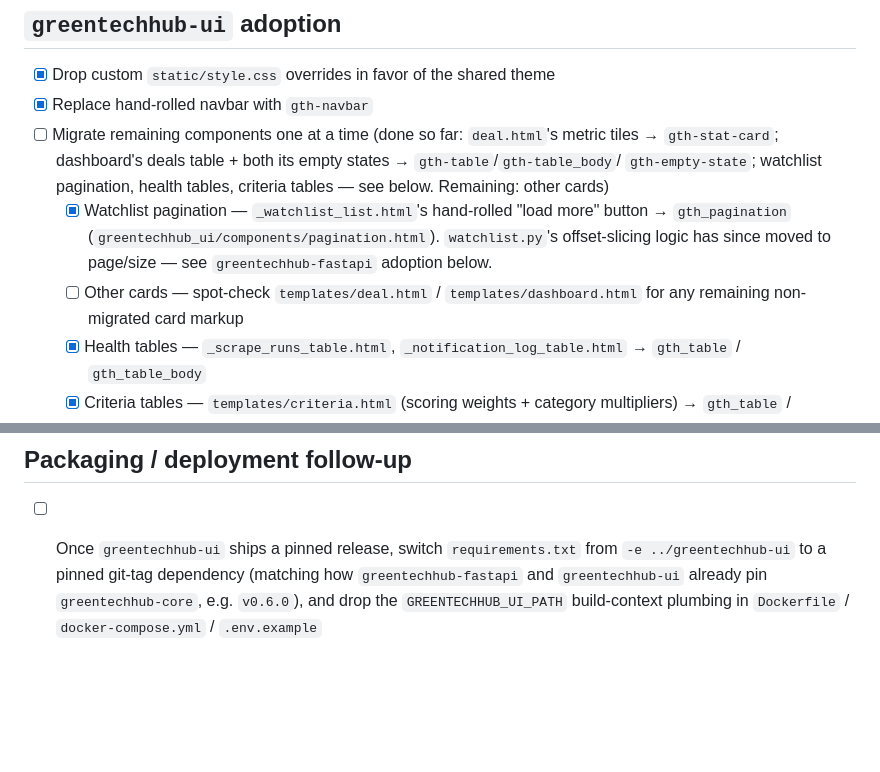
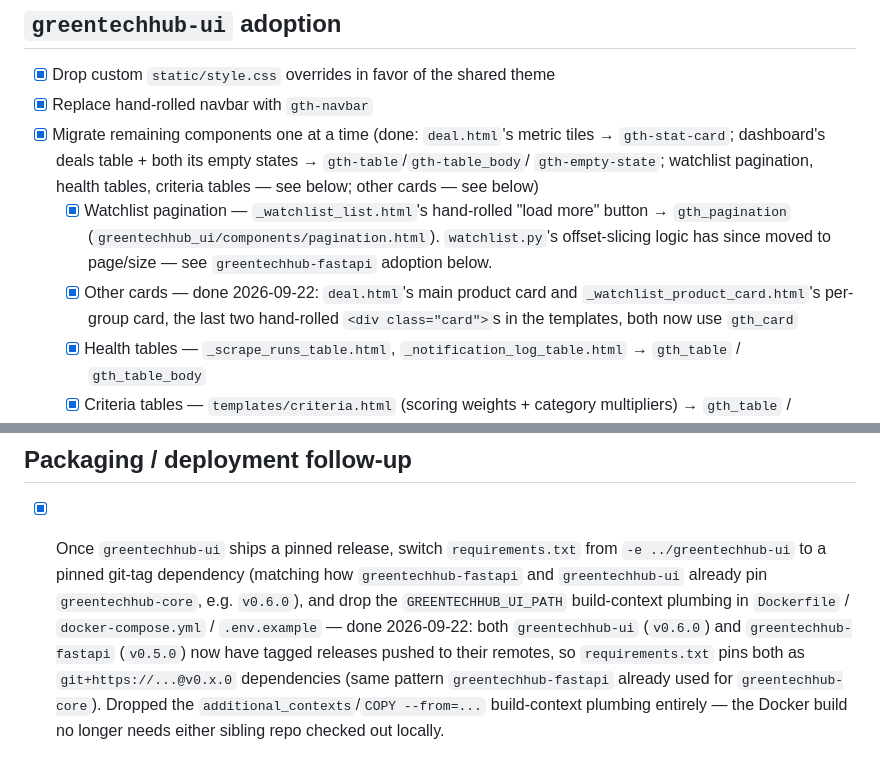
Before and after one commit to GreenMachine582/BottleBot, a Markdown page: TODO.md, 2 parts joined by grey strips. Rendered like a GitHub page; blank space fills up the shorter version.

Commit message:
docs(todo): check off the card migration and packaging-pin items
Both were the last open items under the greentechhub-ui/-fastapi adoption
sections; register_auth remains open, deferred until BottleBot grows a
login.

Co-Authored-By: Claude Sonnet 5 <noreply@anthropic.com>

```diff
--- a/TODO.md
+++ b/TODO.md
@@ -10,16 +10,17 @@
 
 - [x] Drop custom `static/style.css` overrides in favor of the shared theme
 - [x] Replace hand-rolled navbar with `gth-navbar`
-- [ ] Migrate remaining components one at a time (done so far: `deal.html`'s metric tiles →
+- [x] Migrate remaining components one at a time (done: `deal.html`'s metric tiles →
       `gth-stat-card`; dashboard's deals table + both its empty states → `gth-table`/`gth-table_body`/
-      `gth-empty-state`; watchlist pagination, health tables, criteria tables — see below.
-      Remaining: other cards)
+      `gth-empty-state`; watchlist pagination, health tables, criteria tables — see below; other
+      cards — see below)
   - [x] Watchlist pagination — `_watchlist_list.html`'s hand-rolled "load more" button →
         `gth_pagination` (`greentechhub_ui/components/pagination.html`). `watchlist.py`'s
         offset-slicing logic has since moved to page/size — see `greentechhub-fastapi` adoption
         below.
-  - [ ] Other cards — spot-check `templates/deal.html` / `templates/dashboard.html` for any
-        remaining non-migrated card markup
+  - [x] Other cards — done 2026-09-22: `deal.html`'s main product card and
+        `_watchlist_product_card.html`'s per-group card, the last two hand-rolled
+        `<div class="card">`s in the templates, both now use `gth_card`
   - [x] Health tables — `_scrape_runs_table.html`, `_notification_log_table.html` →
         `gth_table` / `gth_table_body`
   - [x] Criteria tables — `templates/criteria.html` (scoring weights + category multipliers) →
@@ -53,8 +54,12 @@ business styling, not theme duplication.
 
 ## Packaging / deployment follow-up
 
-- [ ] Once `greentechhub-ui` ships a pinned release, switch `requirements.txt` from
+- [x] Once `greentechhub-ui` ships a pinned release, switch `requirements.txt` from
       `-e ../greentechhub-ui` to a pinned git-tag dependency (matching how `greentechhub-fastapi`
       and `greentechhub-ui` already pin `greentechhub-core`, e.g. `v0.6.0`), and drop the
       `GREENTECHHUB_UI_PATH` build-context plumbing in `Dockerfile` / `docker-compose.yml` /
-      `.env.example`
+      `.env.example` — done 2026-09-22: both `greentechhub-ui` (`v0.6.0`) and `greentechhub-fastapi`
+      (`v0.5.0`) now have tagged releases pushed to their remotes, so `requirements.txt` pins both
+      as `git+https://...@v0.x.0` dependencies (same pattern `greentechhub-fastapi` already used for
+      `greentechhub-core`). Dropped the `additional_contexts`/`COPY --from=...` build-context
+      plumbing entirely — the Docker build no longer needs either sibling repo checked out locally.
```
